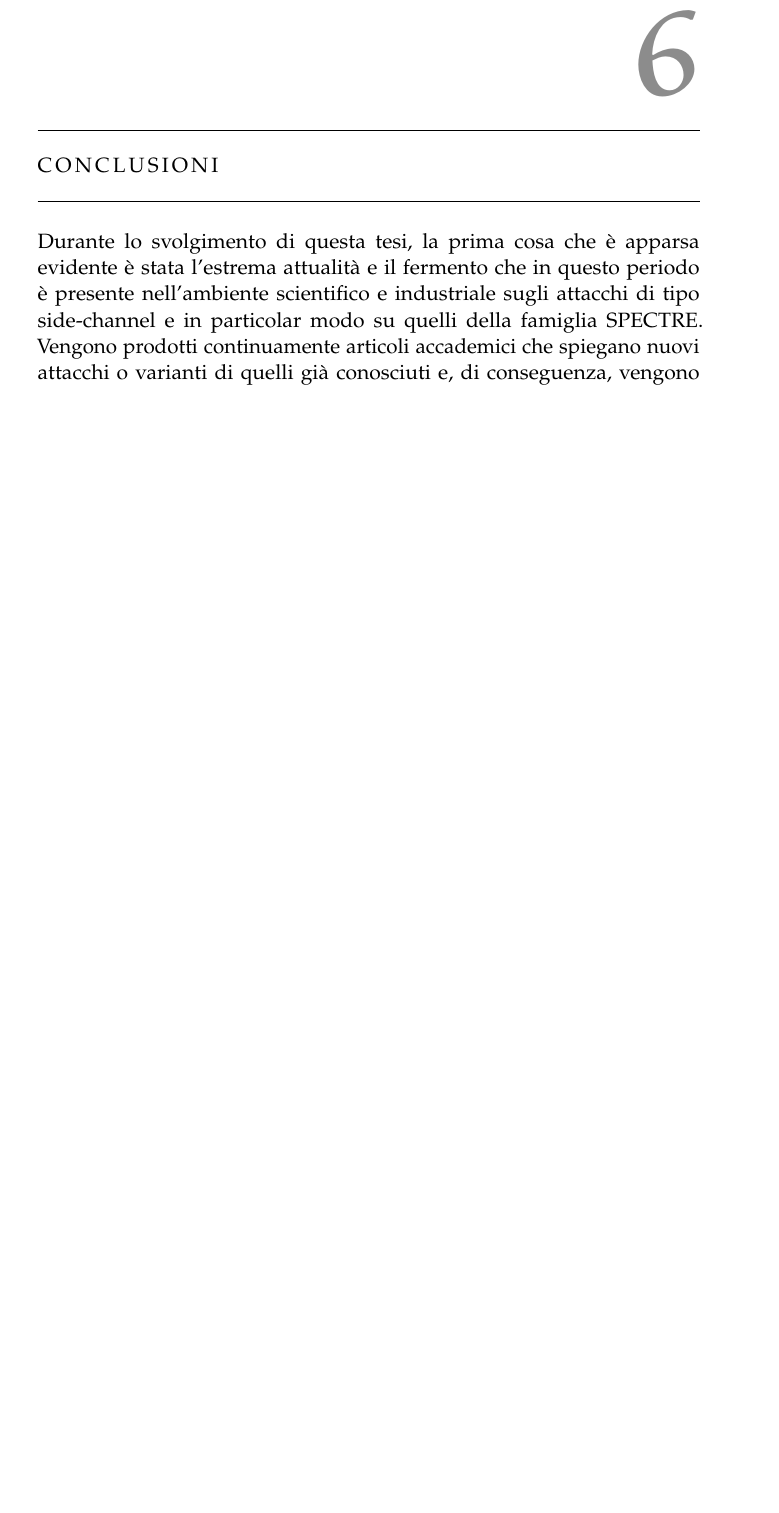
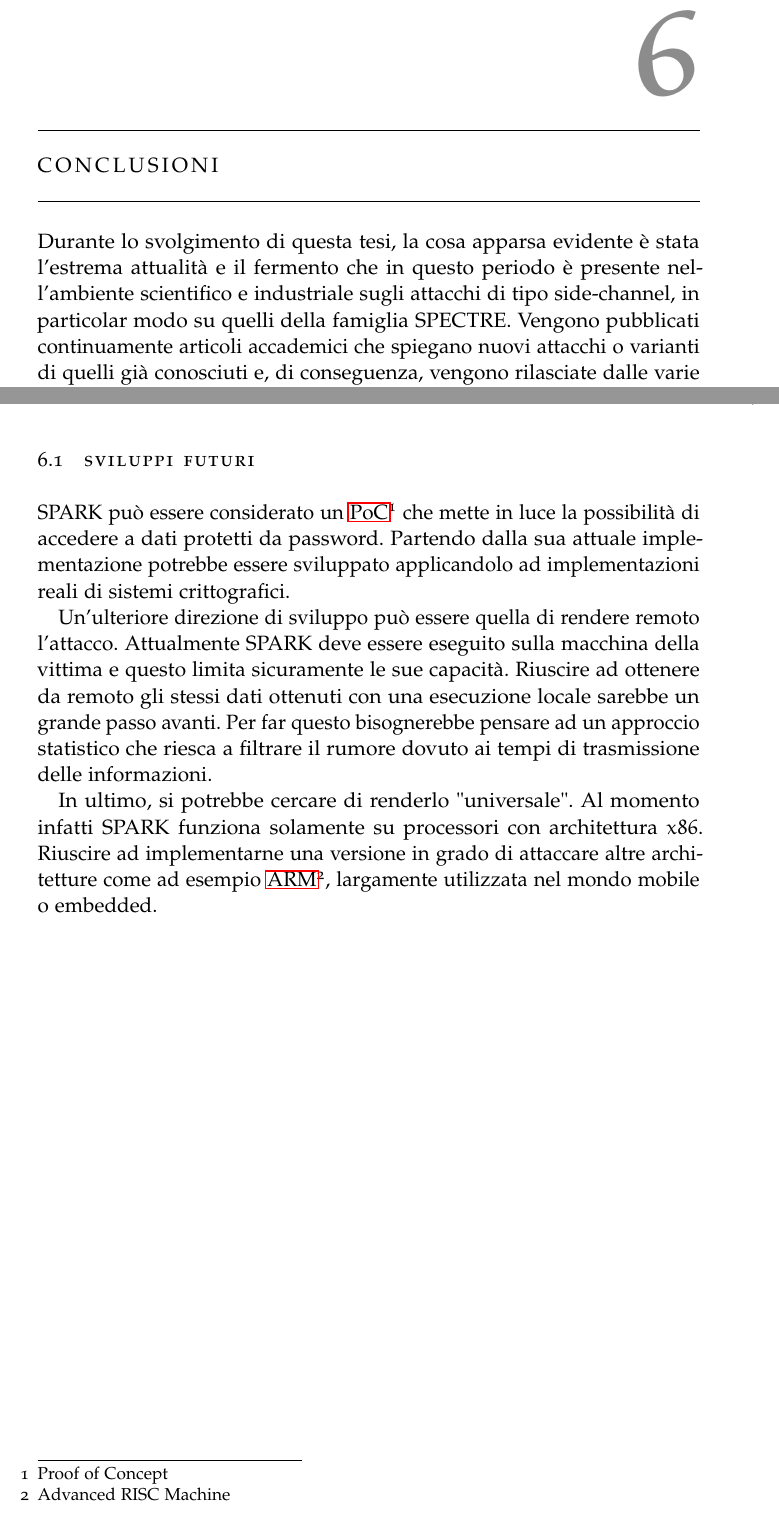
Before and after one commit to ma-buracchi/Master-thesis, a LaTeX thesis (thesis.tex, which reads chapters/conclusioni.tex): part of page 65 of 82 before the commit and two parts of pages 65 and 66 of 83 after it, the two joined at a grey line, cut so that both start at the same text, the shorter picture padded with empty space. The pictures show the PDF file thesis.pdf that the author committed with the source.

Commit message:
corrette conclusioni

```diff
--- a/chapters/conclusioni.tex
+++ b/chapters/conclusioni.tex
@@ -1,8 +1,15 @@
 \chapter{Conclusioni}
-	Durante lo svolgimento di questa tesi, la prima cosa che è apparsa evidente è stata l'estrema attualità e il fermento che in questo periodo è presente nell'ambiente scientifico e industriale sugli attacchi di tipo side-channel e in particolar modo su quelli della famiglia SPECTRE. Vengono prodotti continuamente articoli accademici che spiegano nuovi attacchi o varianti di quelli già conosciuti e, di conseguenza, vengono rilasciate dalle varie case costruttrici di processori nuove contromisure. Più in generale, vengono diffuse in rete un numero impressionante di informazioni su questo tema.
+	Durante lo svolgimento di questa tesi, la cosa apparsa evidente è stata l'estrema attualità e il fermento che in questo periodo è presente nell'ambiente scientifico e industriale sugli attacchi di tipo side-channel, in particolar modo su quelli della famiglia SPECTRE. Vengono pubblicati continuamente articoli accademici che spiegano nuovi attacchi o varianti di quelli già conosciuti e, di conseguenza, vengono rilasciate dalle varie case costruttrici di processori nuove contromisure. Più in generale, vengono diffuse in rete un numero impressionante di informazioni su questo tema.
 
 	\`{E} proprio di pochi giorni fa (agosto 2018) l'aggiunta di una nuova variante agli attacchi della famiglia SPECTRE denominato \emph{FORESHADOW}\cite{bulck2018foreshadow}.
 
 	L'idea che ci siamo fatti è che sia stato appena aperto un vaso di Pandora che sta mettendo in crisi la sicurezza di milioni di macchine in tutto il mondo. Le case costruttrici (Intel soprattutto) stanno cercando di mitigare questi attacchi sui vecchi processori con aggiornamenti al microcode e, in collaborazione con i produttori dei principali sistemi operativi, con aggiornamenti ai kernel. Sui processori di nuova generazione ci sarà bisogno di una riprogettazione sostanziosa per evitare, fin dal primo momento, di ritrovarsi ancora in questo tipo di situazioni. Fortunatamente la cultura della sicurezza, che fino a poco tempo fa veniva ritenuta un male necessario, sta prendendo piede anche fra i non addetti ai lavori.
 
 	\`{E} appurato che la maggior parte degli attacchi informatici sfrutta falle dovute alla ricerca di miglioramento di prestazioni a discapito della robustezza del programma. Trovare il giusto bilanciamento tra prestazioni e sicurezza è sicuramente molto difficile ma, se vogliamo evitare che disastri del genere si verifichino di nuovo, dovremo privilegiare sempre di più la seconda, eventualmente a discapito della prima.
+
+	\section{Sviluppi futuri}
+		SPARK può essere considerato un \ac{PoC} che mette in luce la possibilità di accedere a dati protetti da password. Partendo dalla sua attuale implementazione potrebbe essere sviluppato applicandolo ad implementazioni reali di sistemi crittografici.
+
+		Un'ulteriore direzione di sviluppo può essere quella di rendere remoto l'attacco. Attualmente SPARK deve essere eseguito sulla macchina della vittima e questo limita sicuramente le sue capacità. Riuscire ad ottenere da remoto gli stessi dati ottenuti con una esecuzione locale sarebbe un grande passo avanti. Per far questo bisognerebbe pensare ad un approccio statistico che riesca a filtrare il rumore dovuto ai tempi di trasmissione delle informazioni.
+
+		In ultimo, si potrebbe cercare di renderlo "universale". Al momento infatti SPARK funziona solamente su processori con architettura $x86$. Riuscire ad implementarne una versione in grado di attaccare altre architetture come ad esempio \ac{ARM}, largamente utilizzata nel mondo mobile o embedded.
```
Also changed, not shown: Chapters/acro.tex (+2 -0 lines), thesis.tex (+1 -0 lines), thesis.pdf.
